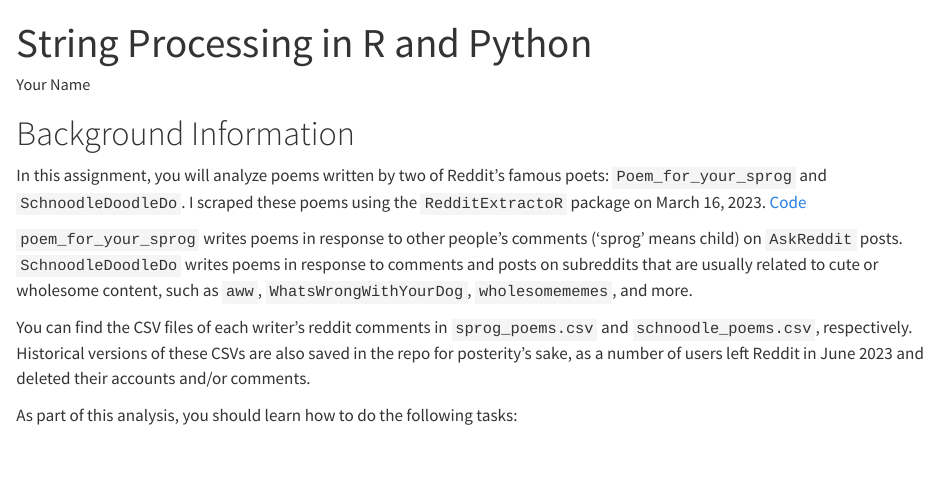
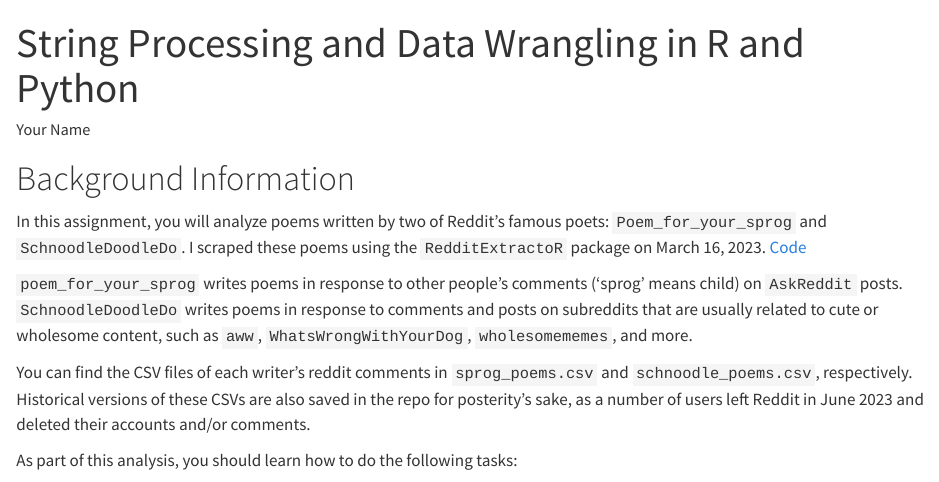
Before and after one commit to stat-assignments/dplyr-reddit-poetry, a Quarto document (index.qmd): the page in a window 1100 px wide, from its top. Rendered offline with R 4.5, knitr and Pandoc in place of Quarto, with nearby package versions.

Commit message:
Update title

```diff
--- a/index.qmd
+++ b/index.qmd
@@ -1,5 +1,5 @@
 ---
-title: "String Processing in R and Python"
+title: "String Processing and Data Wrangling in R and Python"
 author: "Your Name"
 output: html_document
 number-sections: true
```
